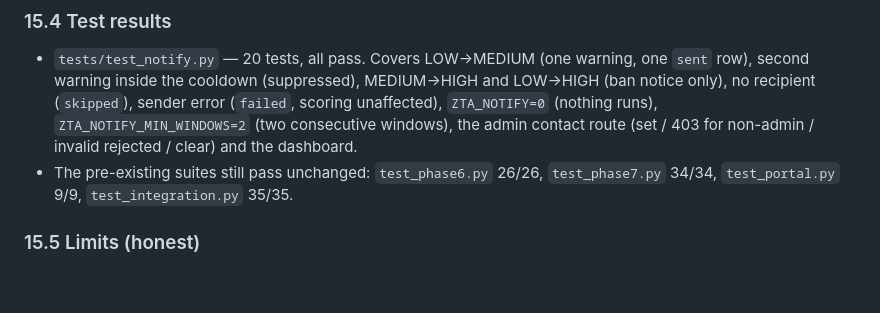
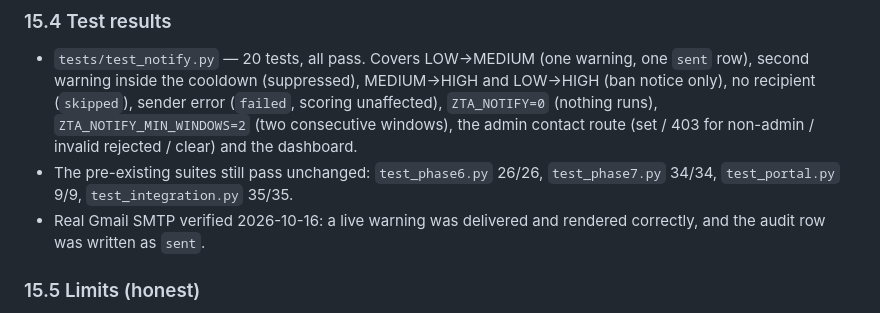
Before and after one commit to mayu3000/zta-gateway, a Markdown page: docs/BLACKBOOK.md, the part around the change. GitHub-like rendering; blank space fills up the shorter version.

```diff
--- a/docs/BLACKBOOK.md
+++ b/docs/BLACKBOOK.md
@@ -397,6 +397,8 @@ forensic entry.
   (set / 403 for non-admin / invalid rejected / clear) and the dashboard.
 - The pre-existing suites still pass unchanged: `test_phase6.py` 26/26,
   `test_phase7.py` 34/34, `test_portal.py` 9/9, `test_integration.py` 35/35.
+- Real Gmail SMTP verified 2026-10-16: a live warning was delivered and
+  rendered correctly, and the audit row was written as `sent`.
 
 ### 15.5 Limits (honest)
 
```
Also changed, not shown: EMAIL_WARNING_PLAN.md (+3 -1 lines).
